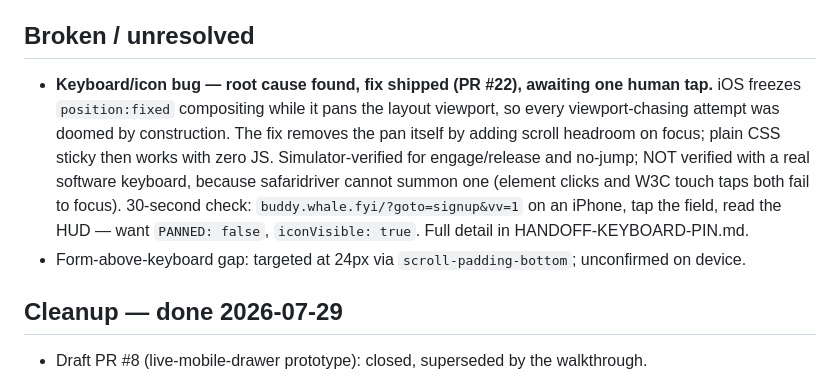
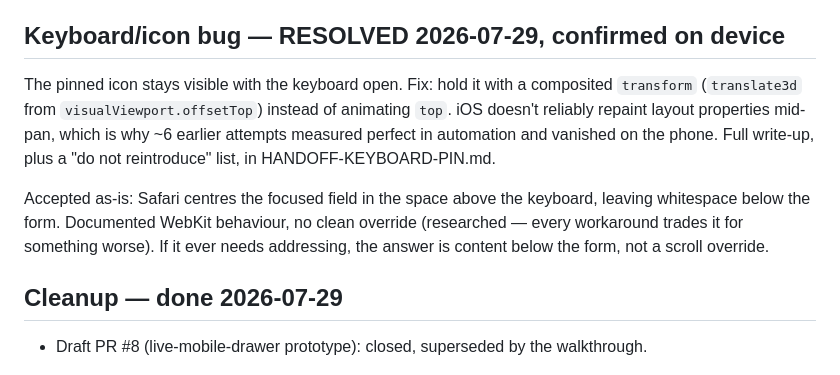
Before and after one commit to whale/buddy-site, a Markdown page: STATUS.md, the part around the change. Drawn GitHub-style.

```diff
--- a/STATUS.md
+++ b/STATUS.md
@@ -16,17 +16,18 @@ Updated: 2026-07-28 (end of session, PRs #3-#20 merged this day)
 - No horizontal overflow at any mobile section; no console errors.
 - Status-bar ghost-text on iPhone is iOS Safari's own toolbar frost (control test: Wikipedia ghosts identically) — not fixable in page CSS; theme-color white shipped as the only lever.
 
-## Broken / unresolved
+## Keyboard/icon bug — RESOLVED 2026-07-29, confirmed on device
 
-- **Keyboard/icon bug — root cause found, fix shipped (PR #22), awaiting one human tap.**
-  iOS freezes `position:fixed` compositing while it pans the layout viewport, so every
-  viewport-chasing attempt was doomed by construction. The fix removes the pan itself by
-  adding scroll headroom on focus; plain CSS sticky then works with zero JS. Simulator-verified
-  for engage/release and no-jump; NOT verified with a real software keyboard, because
-  safaridriver cannot summon one (element clicks and W3C touch taps both fail to focus).
-  30-second check: `buddy.whale.fyi/?goto=signup&vv=1` on an iPhone, tap the field, read the
-  HUD — want `PANNED: false`, `iconVisible: true`. Full detail in HANDOFF-KEYBOARD-PIN.md.
-- Form-above-keyboard gap: targeted at 24px via `scroll-padding-bottom`; unconfirmed on device.
+The pinned icon stays visible with the keyboard open. Fix: hold it with a composited
+`transform` (`translate3d` from `visualViewport.offsetTop`) instead of animating `top`.
+iOS doesn't reliably repaint layout properties mid-pan, which is why ~6 earlier attempts
+measured perfect in automation and vanished on the phone. Full write-up, plus a
+"do not reintroduce" list, in HANDOFF-KEYBOARD-PIN.md.
+
+Accepted as-is: Safari centres the focused field in the space above the keyboard, leaving
+whitespace below the form. Documented WebKit behaviour, no clean override (researched —
+every workaround trades it for something worse). If it ever needs addressing, the answer
+is content below the form, not a scroll override.
 
 ## Cleanup — done 2026-07-29
 
```
Also changed, not shown: HANDOFF-KEYBOARD-PIN.md (+28 -1 lines).
